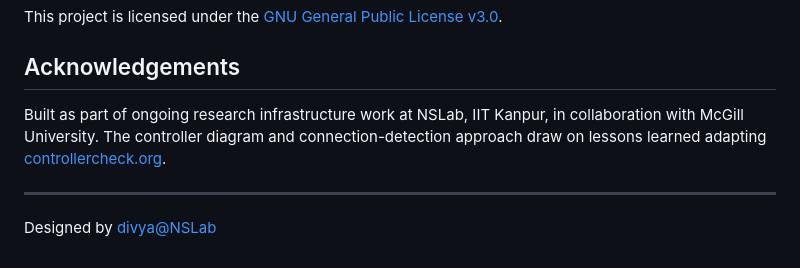
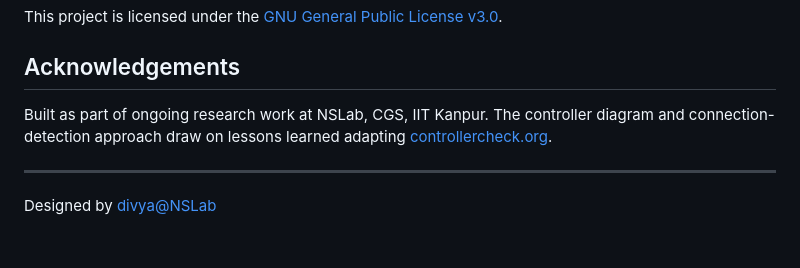
Before and after one commit to pathakdivya/GCATS-learn, a Markdown page: README.md, the part around the change. Drawn GitHub-style.

Commit message:
Update project affiliation in README

```diff
--- a/README.md
+++ b/README.md
@@ -76,7 +76,7 @@ This project is licensed under the [GNU General Public License v3.0](LICENSE).
 
 ## Acknowledgements
 
-Built as part of ongoing research infrastructure work at NSLab, IIT Kanpur, in collaboration with McGill University. The controller diagram and connection-detection approach draw on lessons learned adapting [controllercheck.org](https://controllercheck.org).
+Built as part of ongoing research work at NSLab, CGS, IIT Kanpur. The controller diagram and connection-detection approach draw on lessons learned adapting [controllercheck.org](https://controllercheck.org).
 
 ---
 
```
